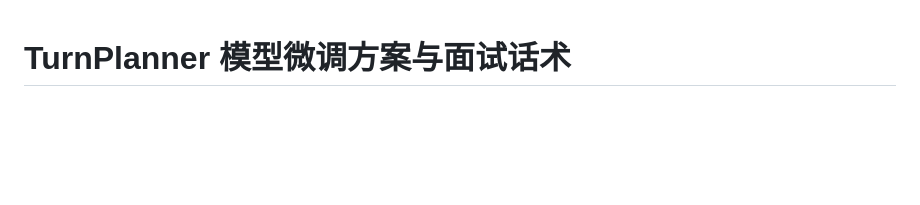
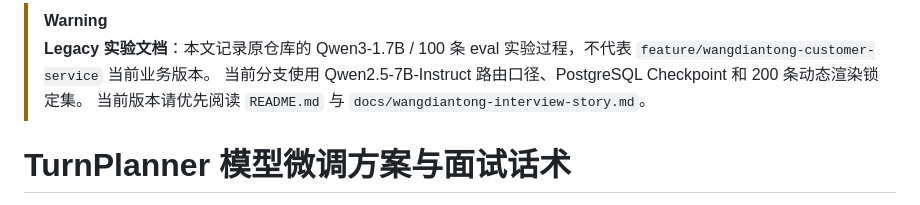
Before and after one commit to JLzzz994/260302-ecommerce-customer, a Markdown page: docs/turnplanner-finetune.md, the part around the change. Rendered like a GitHub page; blank space fills up the shorter version.

Commit message:
docs: mark original TurnPlanner experiment as legacy

```diff
--- a/docs/turnplanner-finetune.md
+++ b/docs/turnplanner-finetune.md
@@ -1,3 +1,8 @@
+> [!WARNING]
+> **Legacy 实验文档**：本文记录原仓库的 Qwen3-1.7B / 100 条 eval 实验过程，不代表 `feature/wangdiantong-customer-service` 当前业务版本。
+> 当前分支使用 Qwen2.5-7B-Instruct 路由口径、PostgreSQL Checkpoint 和 200 条动态渲染锁定集。
+> 当前版本请优先阅读 `README.md` 与 `docs/wangdiantong-interview-story.md`。
+
 # TurnPlanner 模型微调方案与面试话术
 
 > 目标：把系统里最高频、最该确定性的 LLM 调用点——路由规划器（TurnPlanner）——从「调 qwen-plus 大模型 API」换成「微调后的本地 Qwen3-1.7B 小模型」，在**保留三层防御（规划→校验→澄清）不变**的前提下，降成本、降延迟、降澄清率。
```
